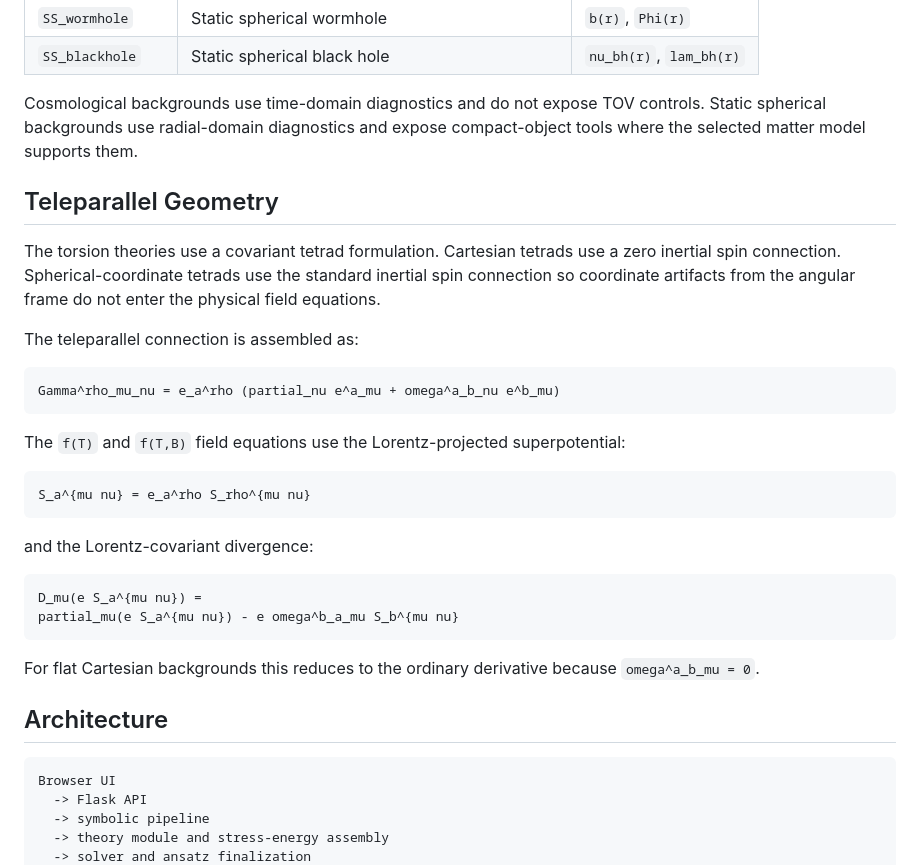
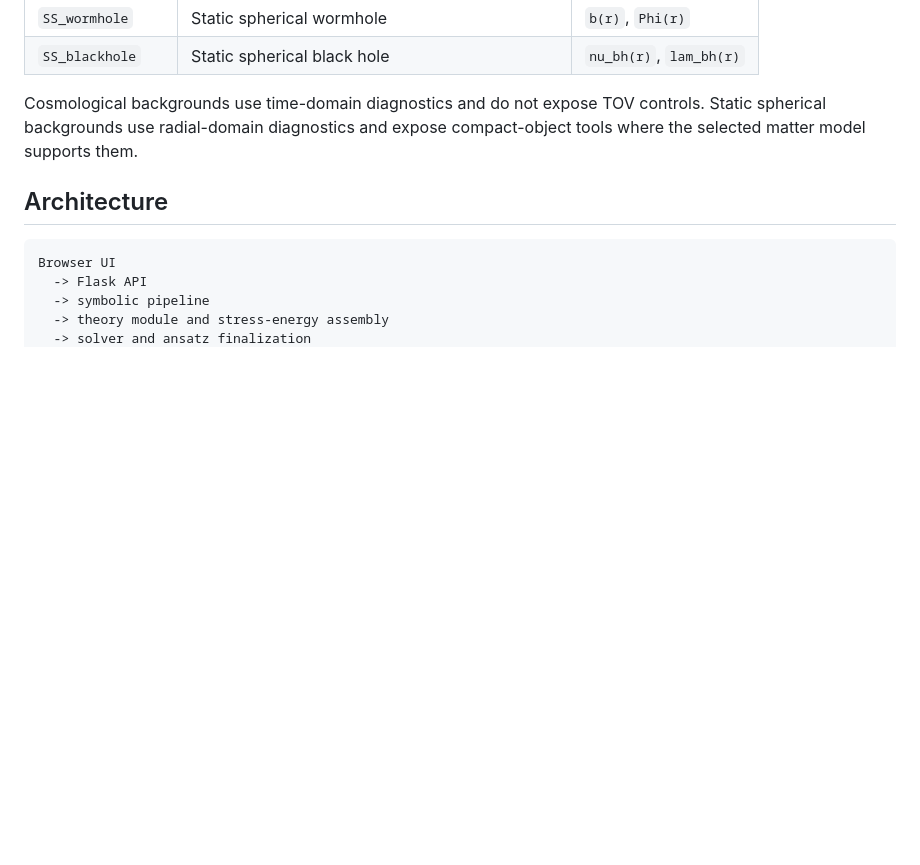
Before and after one commit to pdark3234/Physics-Projects, a Markdown page: Modified gravity studio/README.md, the part around the change. Rendered like a GitHub page; blank space fills up the shorter version.

Commit message:
Delete Teleparallel Geometry section from README
Removed section on Teleparallel Geometry from README.md

````diff
--- a/Modified gravity studio/README.md
+++ b/Modified gravity studio/README.md
@@ -42,30 +42,6 @@ The application is designed around a research workflow: choose a gravity theory,
 
 Cosmological backgrounds use time-domain diagnostics and do not expose TOV controls. Static spherical backgrounds use radial-domain diagnostics and expose compact-object tools where the selected matter model supports them.
 
-## Teleparallel Geometry
-
-The torsion theories use a covariant tetrad formulation. Cartesian tetrads use a zero inertial spin connection. Spherical-coordinate tetrads use the standard inertial spin connection so coordinate artifacts from the angular frame do not enter the physical field equations.
-
-The teleparallel connection is assembled as:
-
-```text
-Gamma^rho_mu_nu = e_a^rho (partial_nu e^a_mu + omega^a_b_nu e^b_mu)
-```
-
-The `f(T)` and `f(T,B)` field equations use the Lorentz-projected superpotential:
-
-```text
-S_a^{mu nu} = e_a^rho S_rho^{mu nu}
-```
-
-and the Lorentz-covariant divergence:
-
-```text
-D_mu(e S_a^{mu nu}) =
-partial_mu(e S_a^{mu nu}) - e omega^b_a_mu S_b^{mu nu}
-```
-
-For flat Cartesian backgrounds this reduces to the ordinary derivative because `omega^a_b_mu = 0`.
 
 ## Architecture
 
````
